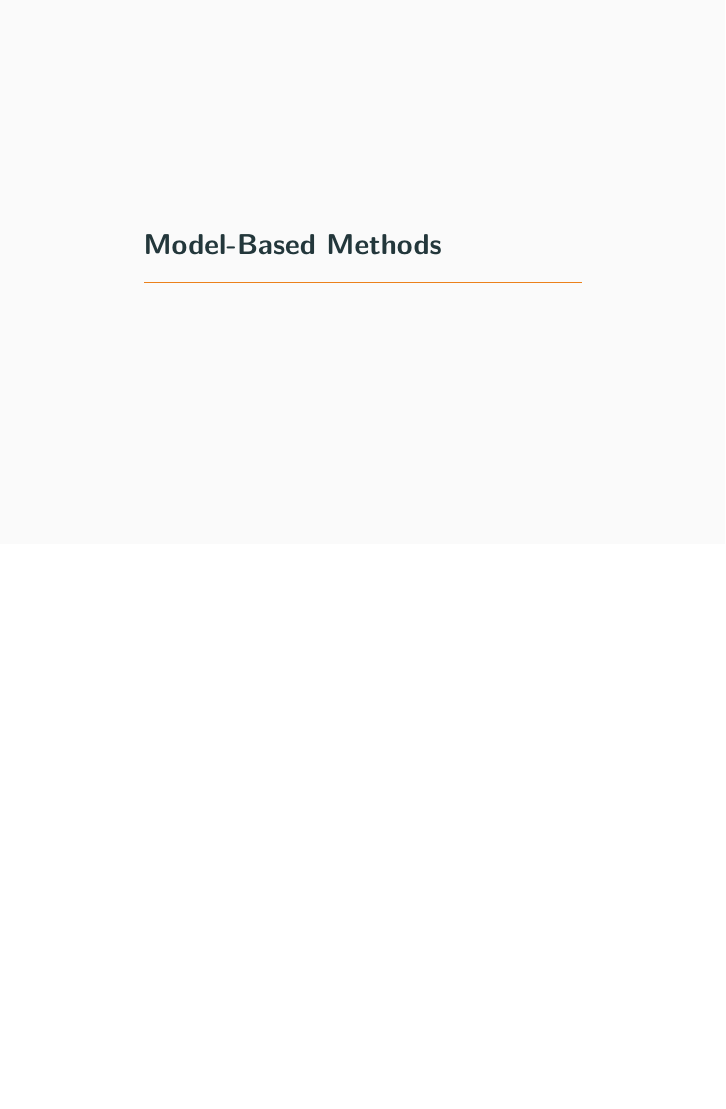
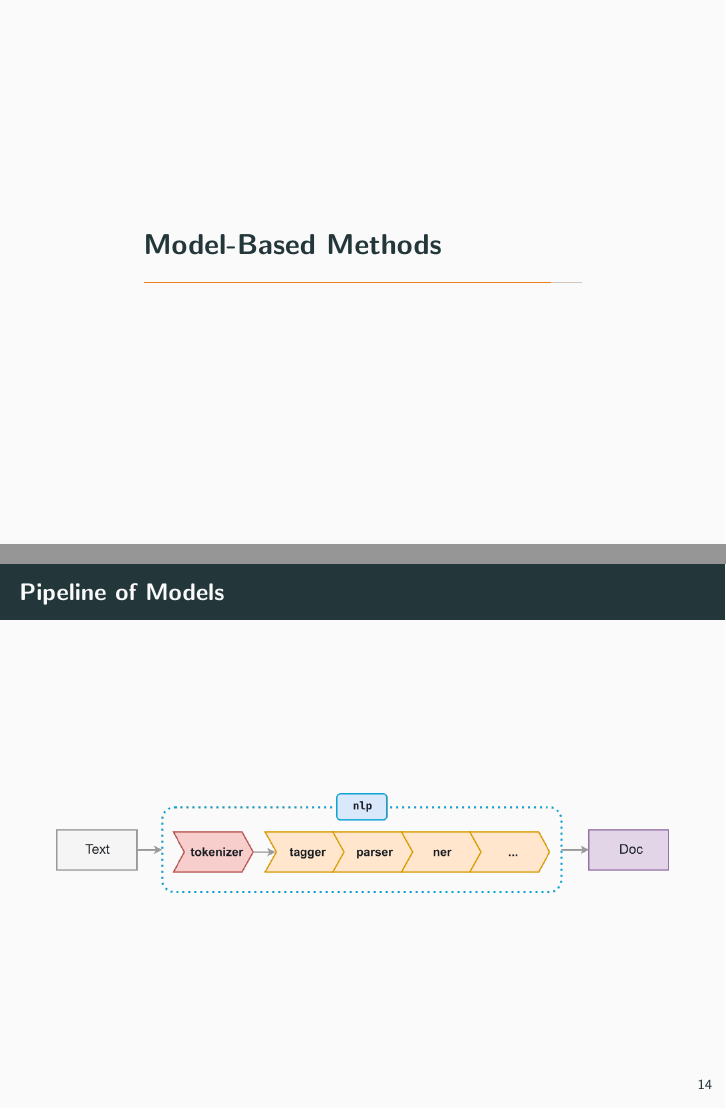
Before and after one commit to schorndorfer/kellogg-notes, LaTeX slides (slides.tex): page 17 of 17 before the commit and pages 17 and 18 of 18 after it, the two joined at a grey line, the shorter picture padded with empty space. Compiled offline with pdfLaTeX.

Commit message:
slide and notebook updates

```diff
--- a/slides.tex
+++ b/slides.tex
@@ -251,6 +251,15 @@ def regex = new AnnotationRegex(
 \section{Model-Based Methods}
 %------------------------------------------------------------------------------
 
+%------------------------------------------------------------------------------
+\begin{frame}{Pipeline of Models}
+
+\begin{center}
+  \includegraphics[width=1.0\textwidth]{figures/pipeline.png}
+\end{center}
+
+\end{frame}
+%------------------------------------------------------------------------------
 
 
 \end{document}
```
Also changed, not shown: figures/pipeline.png (added), slides.tex (2 more changed lines), 4 other files.
